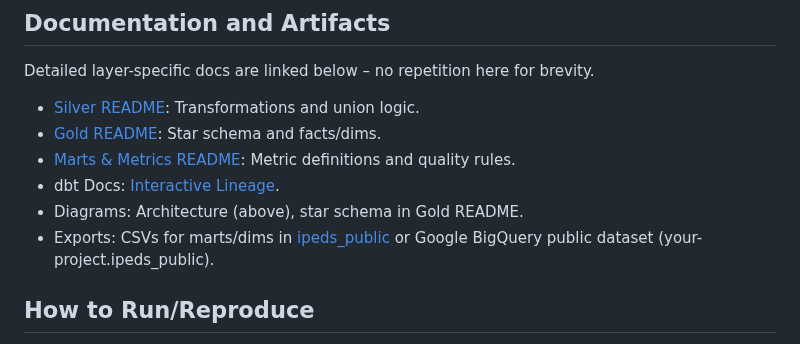
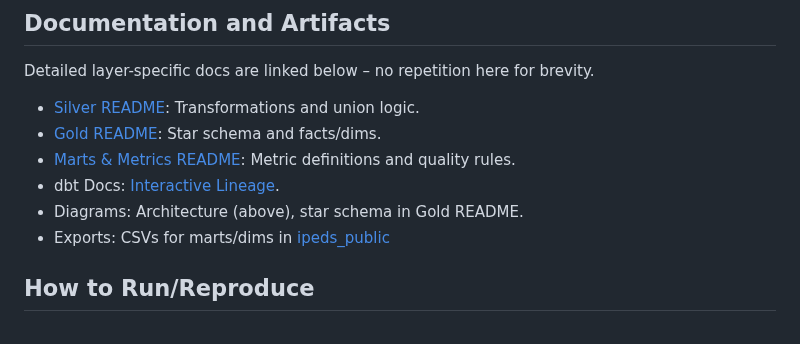
Before and after one commit to Greatdev666/IPEDS-Data-Warehouse, a Markdown page: README.md, the part around the change. Drawn GitHub-style.

```diff
--- a/README.md
+++ b/README.md
@@ -104,7 +104,7 @@ Detailed layer-specific docs are linked below – no repetition here for brevity
 - [Marts & Metrics README](https://github.com/Greatdev666/IPEDS-Data-Warehouse/blob/master/ipeds_datawarehouse/models/Mart/Mart_Readme.md): Metric definitions and quality rules.
 - dbt Docs: [Interactive Lineage](https://your-username.github.io/ipeds-warehouse).
 - Diagrams: Architecture (above), star schema in Gold README.
-- Exports: CSVs for marts/dims in [ipeds_public](https://console.cloud.google.com/bigquery?ws=!1m4!1m3!3m2!1sipeds-public!2sipeds_public) or Google BigQuery public dataset (your-project.ipeds_public).
+- Exports: CSVs for marts/dims in [ipeds_public](https://console.cloud.google.com/bigquery?ws=!1m4!1m3!3m2!1sipeds-public!2sipeds_public)
 
 ## How to Run/Reproduce
 1. Clone repo: git clone https://greatdev666.github.io/IPEDS-Data-Warehouse.
```
